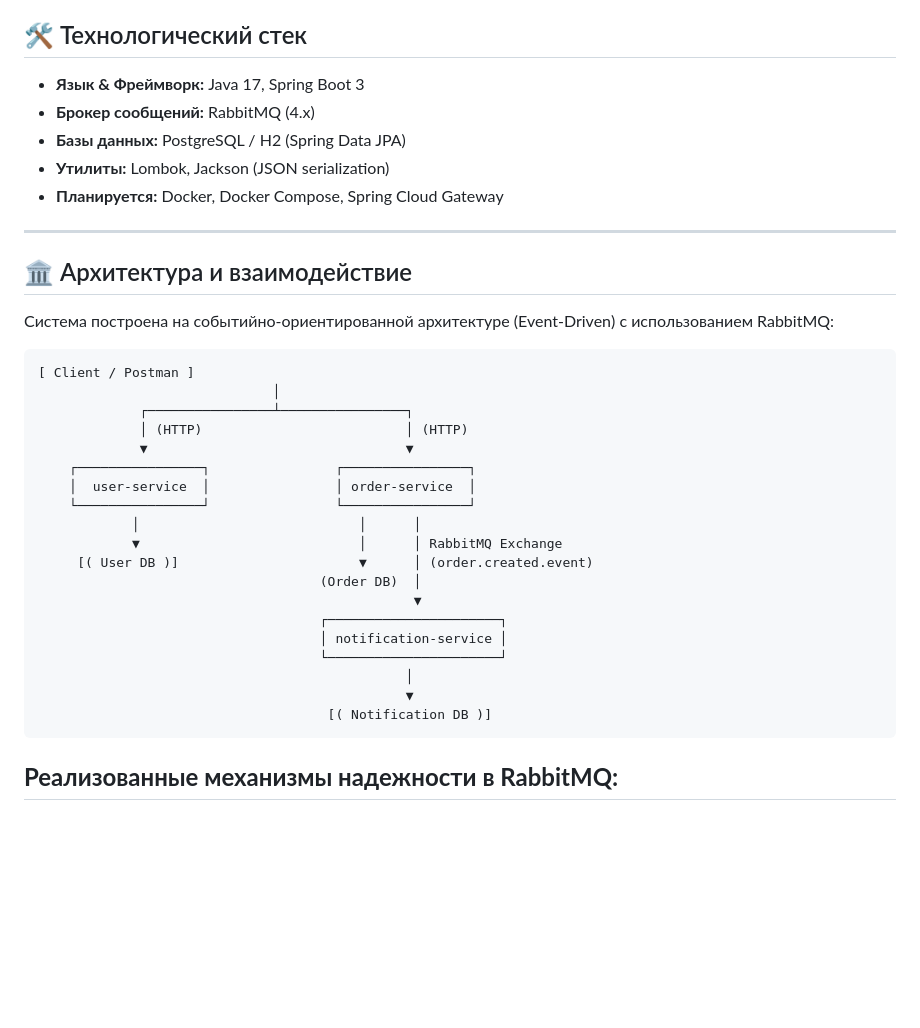
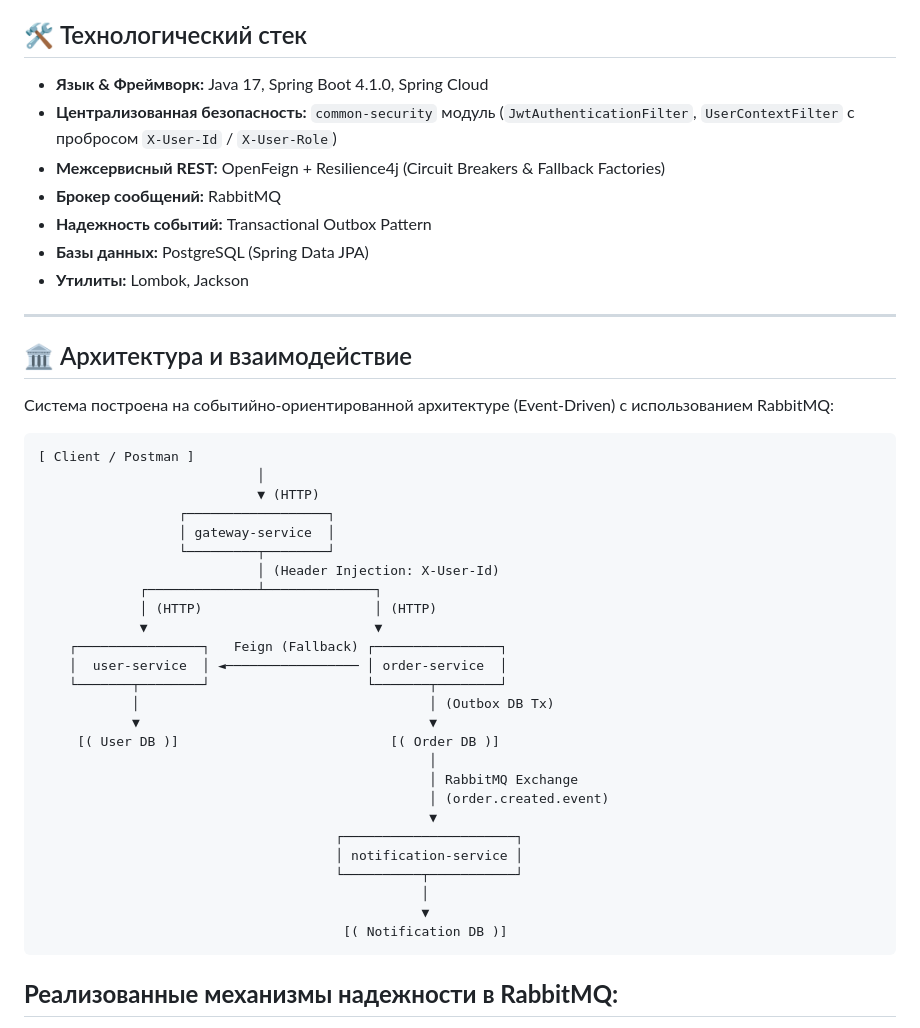
Before and after one commit to valdemare/microservice-pet-app, a Markdown page: README.md, the part around one of its changes. Drawn GitHub-style; blank space fills up the shorter version.

````diff
--- a/README.md
+++ b/README.md
@@ -2,12 +2,13 @@
 Пет-проект для практической отработки микросервисной архитектуры на Java / Spring Boot, а также для адаптации и перехода на JVM-стек после опыта разработки на **.NET Core**.
 
 ## 🛠 Технологический стек
-* **Язык & Фреймворк:** Java 17, Spring Boot 3
-* **Брокер сообщений:** RabbitMQ (4.x)
-* **Базы данных:** PostgreSQL / H2 (Spring Data JPA)
-* **Утилиты:** Lombok, Jackson (JSON serialization)
-* **Планируется:** Docker, Docker Compose, Spring Cloud Gateway
-
+* **Язык & Фреймворк:** Java 17, Spring Boot 4.1.0, Spring Cloud
+* **Централизованная безопасность:** `common-security` модуль (`JwtAuthenticationFilter`, `UserContextFilter` с пробросом `X-User-Id` / `X-User-Role`)
+* **Межсервисный REST:** OpenFeign + Resilience4j (Circuit Breakers & Fallback Factories)
+* **Брокер сообщений:** RabbitMQ
+* **Надежность событий:** Transactional Outbox Pattern
+* **Базы данных:** PostgreSQL (Spring Data JPA)
+* **Утилиты:** Lombok, Jackson
 ---
 
 ## 🏛 Архитектура и взаимодействие
@@ -16,24 +17,31 @@
 
 ```text
 [ Client / Postman ]
-                              │
-             ┌────────────────┴────────────────┐
-             │ (HTTP)                          │ (HTTP)
-             ▼                                 ▼
-    ┌────────────────┐                ┌────────────────┐
-    │  user-service  │                │ order-service  │
-    └────────────────┘                └────────────────┘
-            │                            │      │
-            ▼                            │      │ RabbitMQ Exchange
-     [( User DB )]                       ▼      │ (order.created.event)
-                                    (Order DB)  │
-                                                ▼
-                                    ┌──────────────────────┐
-                                    │ notification-service │
-                                    └──────────────────────┘
-                                               │
-                                               ▼
-                                     [( Notification DB )]
+                            │
+                            ▼ (HTTP)
+                  ┌──────────────────┐
+                  │ gateway-service  │
+                  └─────────┬────────┘
+                            │ (Header Injection: X-User-Id)
+             ┌──────────────┴──────────────┐
+             │ (HTTP)                      │ (HTTP)
+             ▼                             ▼
+    ┌────────────────┐   Feign (Fallback) ┌────────────────┐
+    │  user-service  │ ◄───────────────── │ order-service  │
+    └───────┬────────┘                    └───────┬────────┘
+            │                                     │ (Outbox DB Tx)
+            ▼                                     ▼
+     [( User DB )]                           [( Order DB )]
+                                                  │
+                                                  │ RabbitMQ Exchange
+                                                  │ (order.created.event)
+                                                  ▼
+                                      ┌──────────────────────┐
+                                      │ notification-service │
+                                      └──────────┬───────────┘
+                                                 │
+                                                 ▼
+                                       [( Notification DB )]
 ```
 ## **Реализованные механизмы надежности в RabbitMQ:**
 **Идемпотентность обработчиков:** Защита от дубликатов сообщений (проверка обработанных eventId на стороне потребителя).
````
Also changed, not shown: other parts of README.md (+35 -30 lines).
